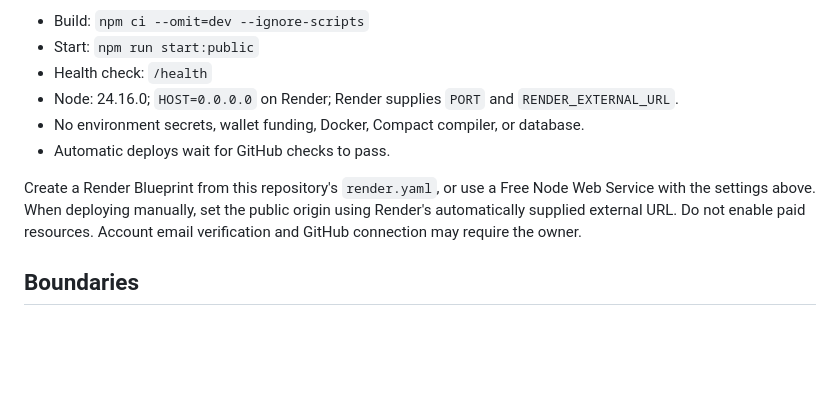
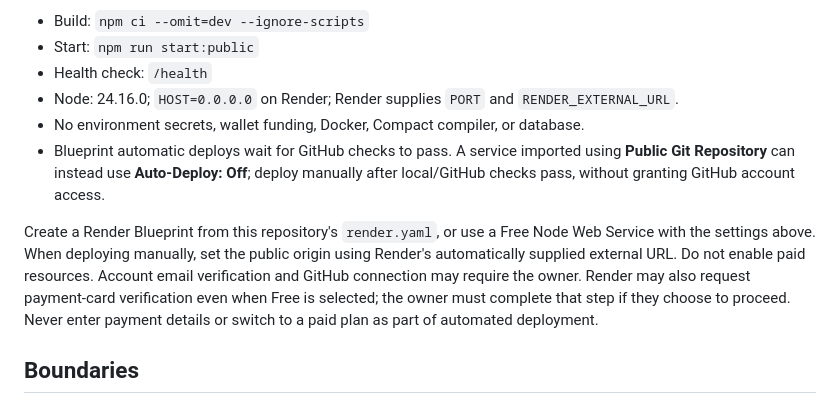
Before and after one commit to verbotenj/midnight-voting, a Markdown page: docs/HOSTING.md, the part around the change. GitHub-like rendering; blank space fills up the shorter version.

Commit message:
docs(hosting): clarify manual deploy and account verification

```diff
--- a/docs/HOSTING.md
+++ b/docs/HOSTING.md
@@ -8,12 +8,17 @@ Pages is not used. `render.yaml` selects the Free web-service plan explicitly.
 - Health check: `/health`
 - Node: 24.16.0; `HOST=0.0.0.0` on Render; Render supplies `PORT` and `RENDER_EXTERNAL_URL`.
 - No environment secrets, wallet funding, Docker, Compact compiler, or database.
-- Automatic deploys wait for GitHub checks to pass.
+- Blueprint automatic deploys wait for GitHub checks to pass. A service imported
+  using **Public Git Repository** can instead use **Auto-Deploy: Off**; deploy
+  manually after local/GitHub checks pass, without granting GitHub account access.
 
 Create a Render Blueprint from this repository's `render.yaml`, or use a Free
 Node Web Service with the settings above. When deploying manually, set the public
 origin using Render's automatically supplied external URL. Do not enable paid
 resources. Account email verification and GitHub connection may require the owner.
+Render may also request payment-card verification even when Free is selected;
+the owner must complete that step if they choose to proceed. Never enter payment
+details or switch to a paid plan as part of automated deployment.
 
 ## Boundaries
 
```
